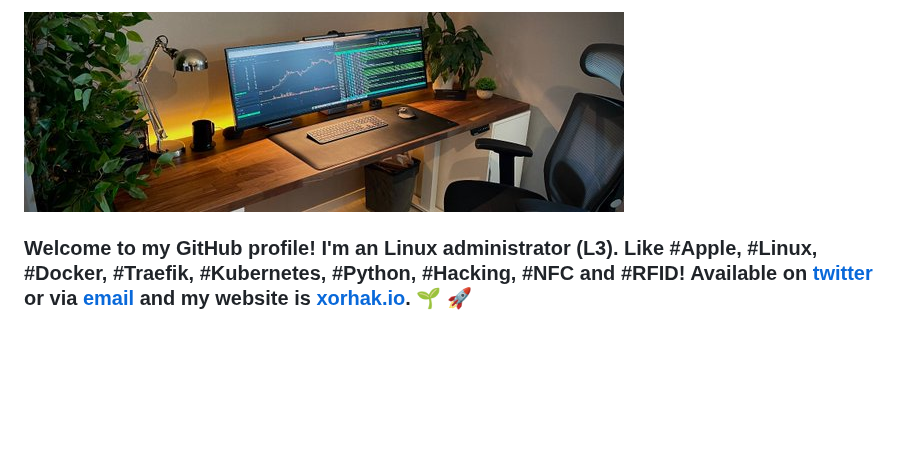
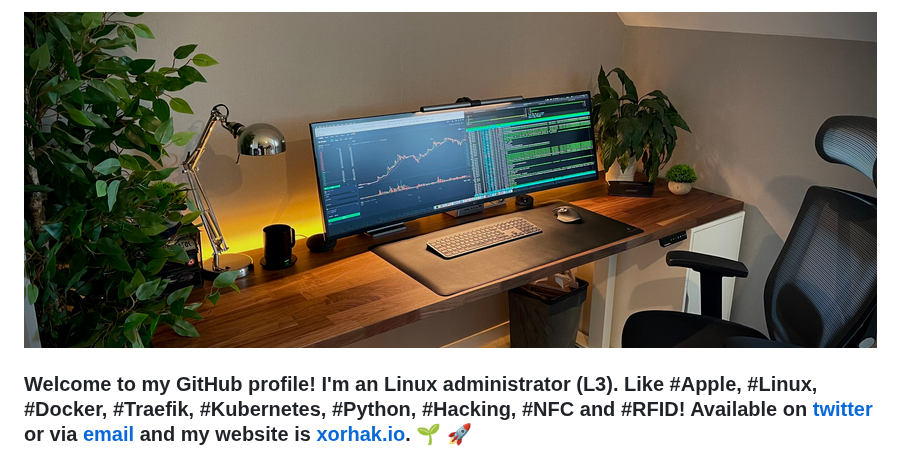
Before and after one commit to djerfy/djerfy, a Markdown page: README.md, the part around the change. Drawn GitHub-style; pictures changed too: assets/background_3.jpg (added); blank space fills up the shorter version.

Commit message:
Update my GitHub profile

```diff
--- a/README.md
+++ b/README.md
@@ -1,3 +1,3 @@
-<img src="https://raw.githubusercontent.com/djerfy/djerfy/master/assets/background_2.jpg">
+<img src="https://raw.githubusercontent.com/djerfy/djerfy/master/assets/background_3.jpg">
 
 ### Welcome to my GitHub profile! I'm an Linux administrator (L3). Like #Apple, #Linux, #Docker, #Traefik, #Kubernetes, #Python, #Hacking, #NFC and #RFID! Available on [twitter](https://twitter.com/djerfy) or via [email](mailto:djerfy@gmail.com) and my website is [xorhak.io](https://xorhak.io).  🌱 🚀
```
